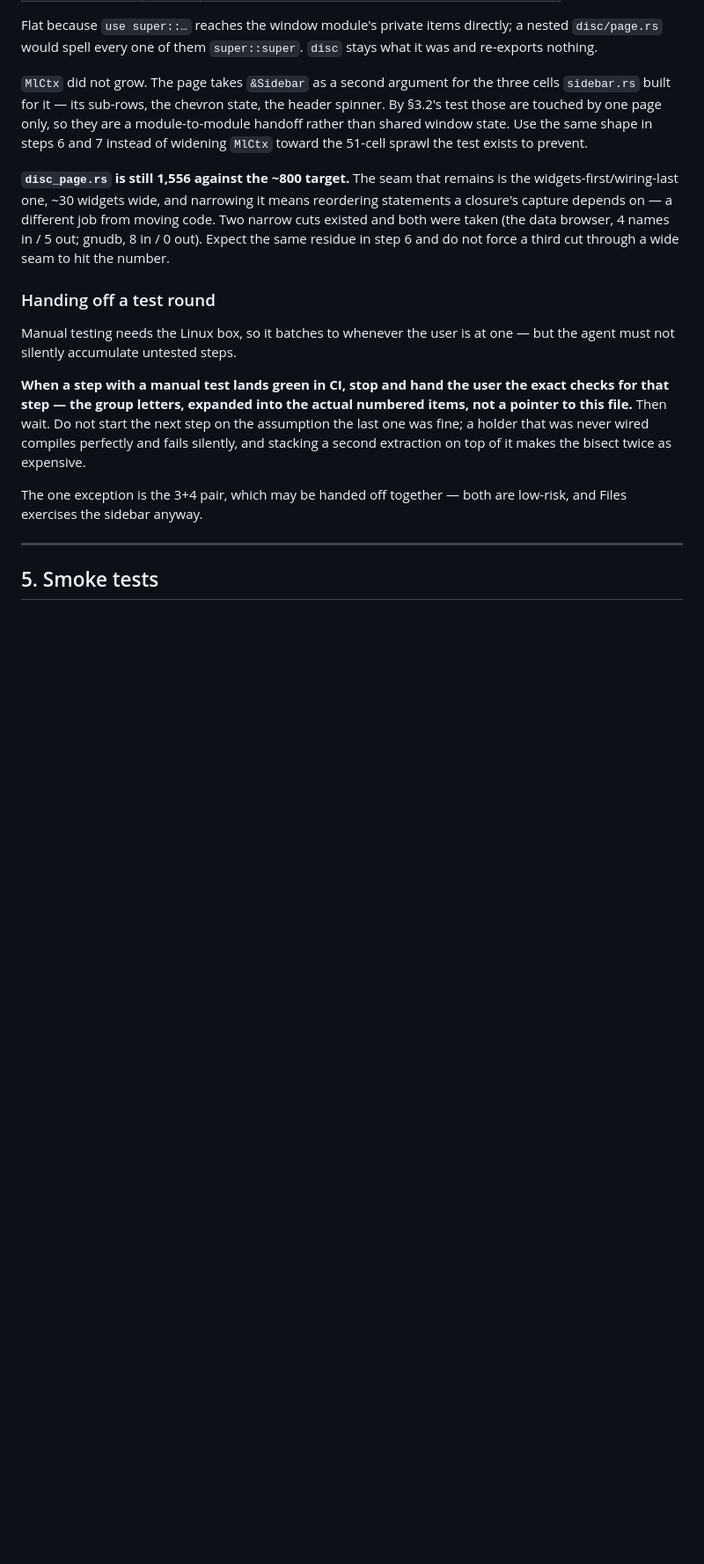
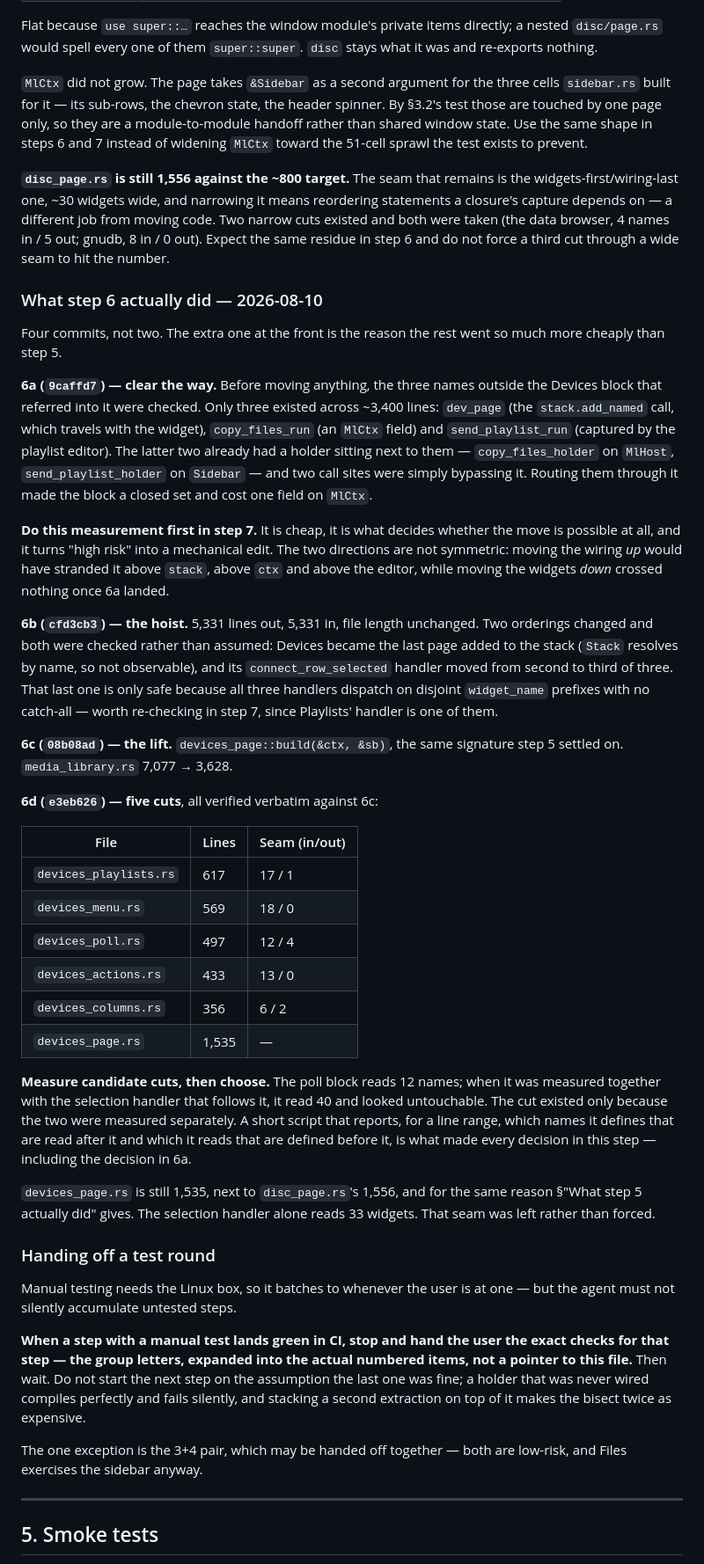
Before and after one commit to jrssae/sparkamp, a Markdown page: docs/gtk-breakup-plan.md, the part around one of its changes. Shown at 88% size. GitHub-like rendering; blank space fills up the shorter version.

Commit message:
docs: record what step 6 actually did in the GTK breakup plan
Marks step 6 done with its four commit hashes and writes up the deviations,
the same way step 5 was written up.

Three things worth carrying into step 7:

- Measure which names cross the block's boundary *before* moving anything.
  Step 6 found only three across ~3,400 lines, two of which already had an
  unused holder sitting next to them. That measurement is what turned "high
  risk" into a mechanical edit, and it deserves its own commit in front of
  the hoist.
- Measure candidate cuts, then choose. The poll block reads 12 names alone
  and 40 when measured together with the selection handler that follows it.
  The cut existed only because the two were measured apart.
- The relative order of the three `connect_row_selected` handlers is only
  free to change because all three dispatch on disjoint `widget_name`
  prefixes with no catch-all. Playlists owns one of them, so step 7 has to
  re-check that rather than inherit the conclusion.

Also notes in §3.3 that steps 5 and 6 landed flatter and in more files than
that section's sketch, and why, so the sketch is read as the shape of the
answer rather than as the file list.

Co-Authored-By: Claude Opus 5 <noreply@anthropic.com>

```diff
--- a/docs/gtk-breakup-plan.md
+++ b/docs/gtk-breakup-plan.md
@@ -324,6 +337,60 @@ it means reordering statements a closure's capture depends on — a different
 job from moving code. Two narrow cuts existed and both were taken (the data
 browser, 4 names in / 5 out; gnudb, 8 in / 0 out). Expect the same residue in
 step 6 and do not force a third cut through a wide seam to hit the number.
+
+### What step 6 actually did — 2026-08-10
+
+Four commits, not two. The extra one at the front is the reason the rest went
+so much more cheaply than step 5.
+
+**6a (`9caffd7`) — clear the way.** Before moving anything, the three names
+outside the Devices block that referred into it were checked. Only three
+existed across ~3,400 lines: `dev_page` (the `stack.add_named` call, which
+travels with the widget), `copy_files_run` (an `MlCtx` field) and
+`send_playlist_run` (captured by the playlist editor). The latter two already
+had a holder sitting next to them — `copy_files_holder` on `MlHost`,
+`send_playlist_holder` on `Sidebar` — and two call sites were simply
+bypassing it. Routing them through it made the block a closed set and cost
+one field on `MlCtx`.
+
+**Do this measurement first in step 7.** It is cheap, it is what decides
+whether the move is possible at all, and it turns "high risk" into a
+mechanical edit. The two directions are not symmetric: moving the wiring *up*
+would have stranded it above `stack`, above `ctx` and above the editor, while
+moving the widgets *down* crossed nothing once 6a landed.
+
+**6b (`cfd3cb3`) — the hoist.** 5,331 lines out, 5,331 in, file length
+unchanged. Two orderings changed and both were checked rather than assumed:
+Devices became the last page added to the stack (`Stack` resolves by name, so
+not observable), and its `connect_row_selected` handler moved from second to
+third of three. That last one is only safe because all three handlers
+dispatch on disjoint `widget_name` prefixes with no catch-all — worth
+re-checking in step 7, since Playlists' handler is one of them.
+
+**6c (`08b08ad`) — the lift.** `devices_page::build(&ctx, &sb)`, the same
+signature step 5 settled on. `media_library.rs` 7,077 → 3,628.
+
+**6d (`e3eb626`) — five cuts**, all verified verbatim against 6c:
+
+| File | Lines | Seam (in/out) |
+|---|---|---|
+| `devices_playlists.rs` | 617 | 17 / 1 |
+| `devices_menu.rs` | 569 | 18 / 0 |
+| `devices_poll.rs` | 497 | 12 / 4 |
+| `devices_actions.rs` | 433 | 13 / 0 |
+| `devices_columns.rs` | 356 | 6 / 2 |
+| `devices_page.rs` | 1,535 | — |
+
+**Measure candidate cuts, then choose.** The poll block reads 12 names; when
+it was measured together with the selection handler that follows it, it read
+40 and looked untouchable. The cut existed only because the two were measured
+separately. A short script that reports, for a line range, which names it
+defines that are read after it and which it reads that are defined before it,
+is what made every decision in this step — including the decision in 6a.
+
+`devices_page.rs` is still 1,535, next to `disc_page.rs`'s 1,556, and for the
+same reason §"What step 5 actually did" gives. The selection handler alone
+reads 33 widgets. That seam was left rather than forced.
 
 ### Handing off a test round
 
```
Also changed, not shown: other parts of docs/gtk-breakup-plan.md (+19 -6 lines).
